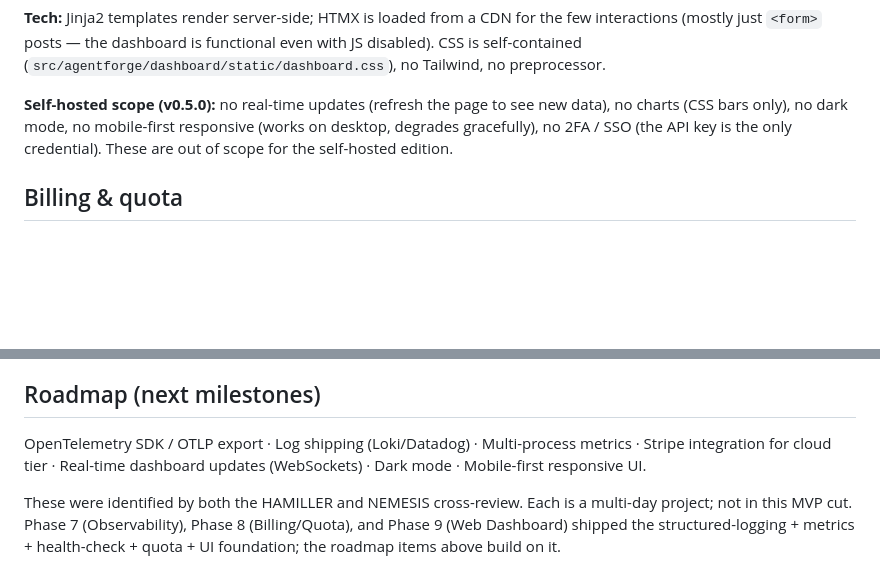
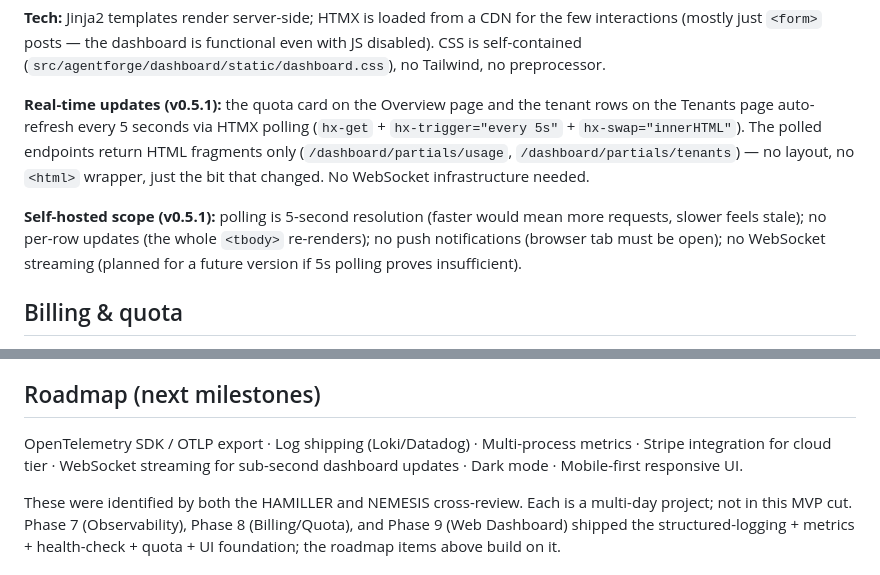
Before and after one commit to Cole666hs/agent-forge, a Markdown page: README.md, 2 parts joined by grey strips. Rendered like a GitHub page; blank space fills up the shorter version.

Commit message:
docs(readme): Real-time updates section (5s HTMX polling, scope notes)

```diff
--- a/README.md
+++ b/README.md
@@ -223,7 +223,9 @@ Self-hosted web UI for managing tenants, workflows, and usage. FastAPI + Jinja2
 
 **Tech:** Jinja2 templates render server-side; HTMX is loaded from a CDN for the few interactions (mostly just `<form>` posts — the dashboard is functional even with JS disabled). CSS is self-contained (`src/agentforge/dashboard/static/dashboard.css`), no Tailwind, no preprocessor.
 
-**Self-hosted scope (v0.5.0):** no real-time updates (refresh the page to see new data), no charts (CSS bars only), no dark mode, no mobile-first responsive (works on desktop, degrades gracefully), no 2FA / SSO (the API key is the only credential). These are out of scope for the self-hosted edition.
+**Real-time updates (v0.5.1):** the quota card on the Overview page and the tenant rows on the Tenants page auto-refresh every 5 seconds via HTMX polling (`hx-get` + `hx-trigger="every 5s"` + `hx-swap="innerHTML"`). The polled endpoints return HTML fragments only (`/dashboard/partials/usage`, `/dashboard/partials/tenants`) — no layout, no `<html>` wrapper, just the bit that changed. No WebSocket infrastructure needed.
+
+**Self-hosted scope (v0.5.1):** polling is 5-second resolution (faster would mean more requests, slower feels stale); no per-row updates (the whole `<tbody>` re-renders); no push notifications (browser tab must be open); no WebSocket streaming (planned for a future version if 5s polling proves insufficient).
 
 ## Billing & quota
 
@@ -278,7 +280,7 @@ X-Quota-Exceeded: false
 
 ## Roadmap (next milestones)
 
-OpenTelemetry SDK / OTLP export · Log shipping (Loki/Datadog) · Multi-process metrics · Stripe integration for cloud tier · Real-time dashboard updates (WebSockets) · Dark mode · Mobile-first responsive UI.
+OpenTelemetry SDK / OTLP export · Log shipping (Loki/Datadog) · Multi-process metrics · Stripe integration for cloud tier · WebSocket streaming for sub-second dashboard updates · Dark mode · Mobile-first responsive UI.
 
 These were identified by both the HAMILLER and NEMESIS cross-review.
 Each is a multi-day project; not in this MVP cut. Phase 7 (Observability), Phase 8 (Billing/Quota), and Phase 9 (Web Dashboard) shipped the structured-logging + metrics + health-check + quota + UI foundation; the roadmap items above build on it.
```
